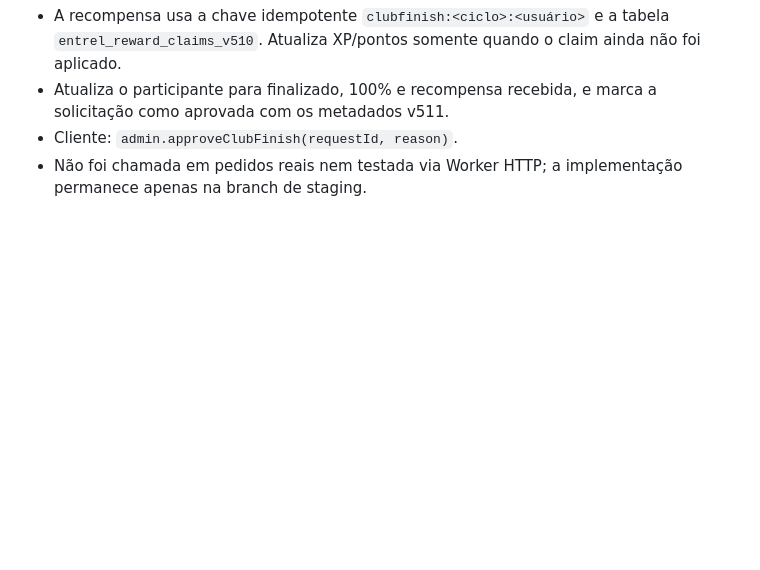
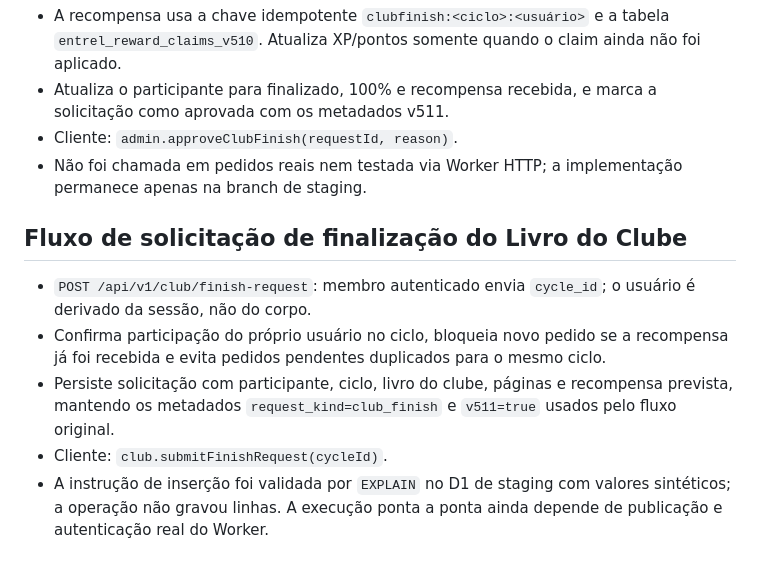
Before and after one commit to lucasviniciusfk-dot/EntreLinhas, a Markdown page: docs/INVENTARIO_MIGRACAO_INTEGRAL.md, the part around the change. GitHub-like rendering; blank space fills up the shorter version.

Commit message:
Document club finish request submission flow

```diff
--- a/docs/INVENTARIO_MIGRACAO_INTEGRAL.md
+++ b/docs/INVENTARIO_MIGRACAO_INTEGRAL.md
@@ -126,3 +126,11 @@ As tabelas do clube, chat, mural, ranking e administração possuem regras difer
 - Atualiza o participante para finalizado, 100% e recompensa recebida, e marca a solicitação como aprovada com os metadados v511.
 - Cliente: `admin.approveClubFinish(requestId, reason)`.
 - Não foi chamada em pedidos reais nem testada via Worker HTTP; a implementação permanece apenas na branch de staging.
+
+## Fluxo de solicitação de finalização do Livro do Clube
+
+- `POST /api/v1/club/finish-request`: membro autenticado envia `cycle_id`; o usuário é derivado da sessão, não do corpo.
+- Confirma participação do próprio usuário no ciclo, bloqueia novo pedido se a recompensa já foi recebida e evita pedidos pendentes duplicados para o mesmo ciclo.
+- Persiste solicitação com participante, ciclo, livro do clube, páginas e recompensa prevista, mantendo os metadados `request_kind=club_finish` e `v511=true` usados pelo fluxo original.
+- Cliente: `club.submitFinishRequest(cycleId)`.
+- A instrução de inserção foi validada por `EXPLAIN` no D1 de staging com valores sintéticos; a operação não gravou linhas. A execução ponta a ponta ainda depende de publicação e autenticação real do Worker.
```
